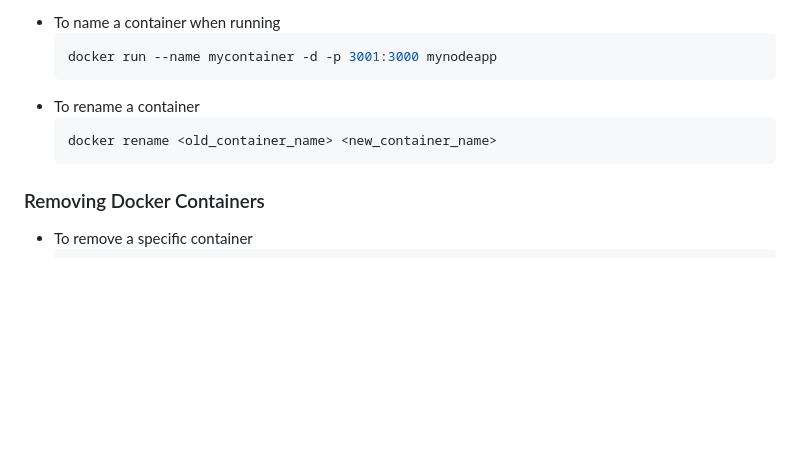
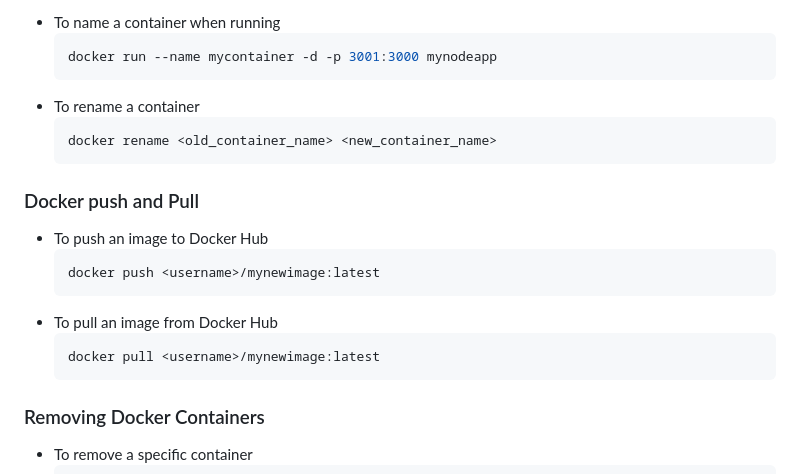
Before and after one commit to Ravinduchathuranga/Docker-Commands-Guide, a Markdown page: README.MD, the part around the change. Rendered like a GitHub page; blank space fills up the shorter version.

````diff
--- a/README.MD
+++ b/README.MD
@@ -103,6 +103,16 @@ Open your web browser and navigate to `http://localhost` to see the application
     docker rename <old_container_name> <new_container_name>
     ```
 
+### Docker push and Pull
+- To push an image to Docker Hub
+    ```bash
+    docker push <username>/mynewimage:latest
+    ```
+- To pull an image from Docker Hub
+    ```bash
+    docker pull <username>/mynewimage:latest
+    ```
+
 ### Removing Docker Containers
 - To remove a specific container
     ```bash
````
